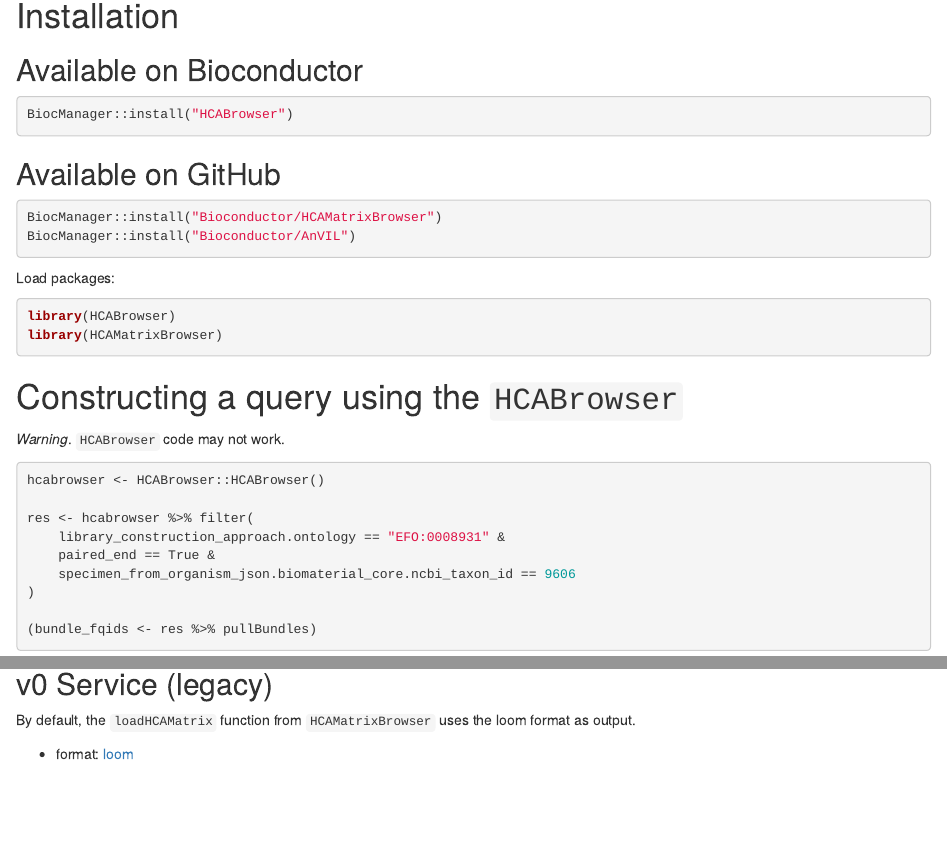
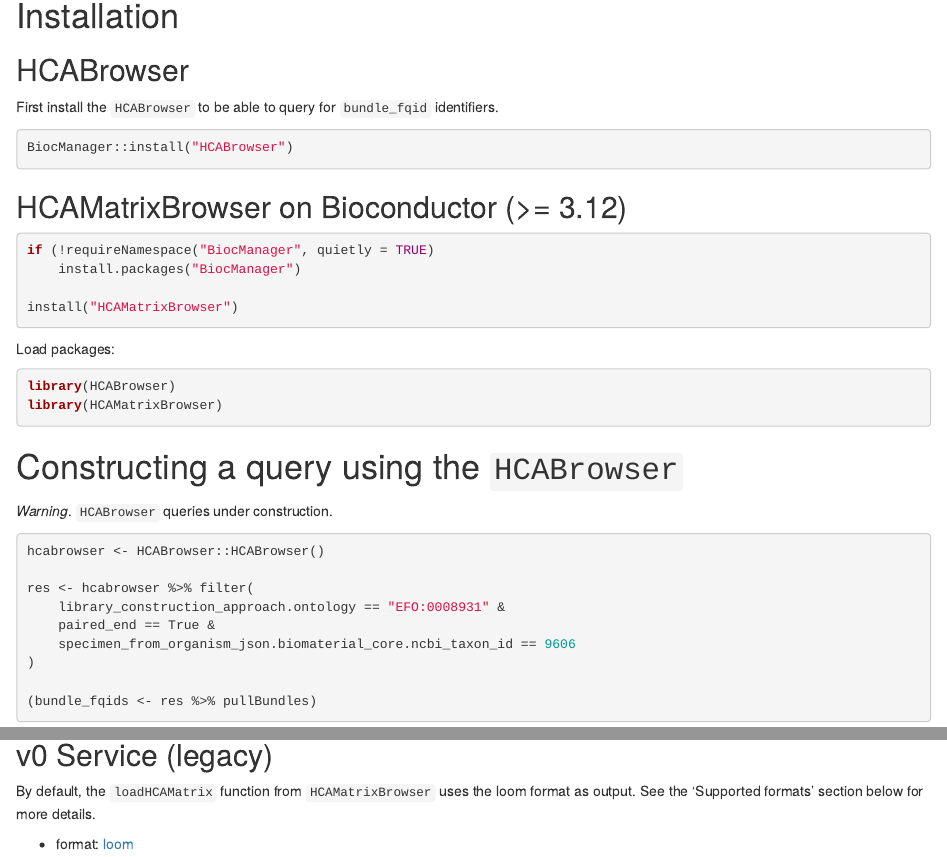
Before and after one commit to Bioconductor/HCAMatrixBrowser, an R Markdown document (vignettes/HCAMatrixBrowser.Rmd): the page in a window 1100 px wide, from 120 px down, and a second part further down, joined at a grey line. Rendered offline with R 4.5, knitr and Pandoc, with nearby package versions; drawn as R Markdown's standard HTML page in place of the format the file asks for; some code elsewhere in the file could not run offline.

Commit message:
update vignette

````diff
--- a/vignettes/HCAMatrixBrowser.Rmd
+++ b/vignettes/HCAMatrixBrowser.Rmd
@@ -13,17 +13,22 @@
 
 # Installation
 
-## Available on Bioconductor
+## HCABrowser
+
+First install the `HCABrowser` to be able to query for `bundle_fqid`
+identifiers.
 
 ```{r,eval=FALSE}
 BiocManager::install("HCABrowser")
 ```
 
-## Available on GitHub
+## HCAMatrixBrowser on Bioconductor (>= 3.12)
 
-```{r}
-BiocManager::install("Bioconductor/HCAMatrixBrowser")
-BiocManager::install("Bioconductor/AnVIL")
+```{r,eval=FALSE}
+if (!requireNamespace("BiocManager", quietly = TRUE)
+    install.packages("BiocManager")
+
+install("HCAMatrixBrowser")
 ```
 
 Load packages:
@@ -35,7 +40,7 @@
 
 # Constructing a query using the `HCABrowser`
 
-*Warning*. `HCABrowser` code may not work.
+*Warning*. `HCABrowser` queries under construction.
 
 ```{r,eval=FALSE}
 hcabrowser <- HCABrowser::HCABrowser()
@@ -74,7 +79,8 @@
 ## v0 Service (legacy)
 
 By default, the `loadHCAMatrix` function from `HCAMatrixBrowser` uses
-the loom format as output.
+the loom format as output. See the 'Supported formats' section below
+for more details.
 
 * format: [loom](http://loompy.org/)
 
````
Also changed, not shown: R/loadHCAMatrix.R (+0 -2 lines).
